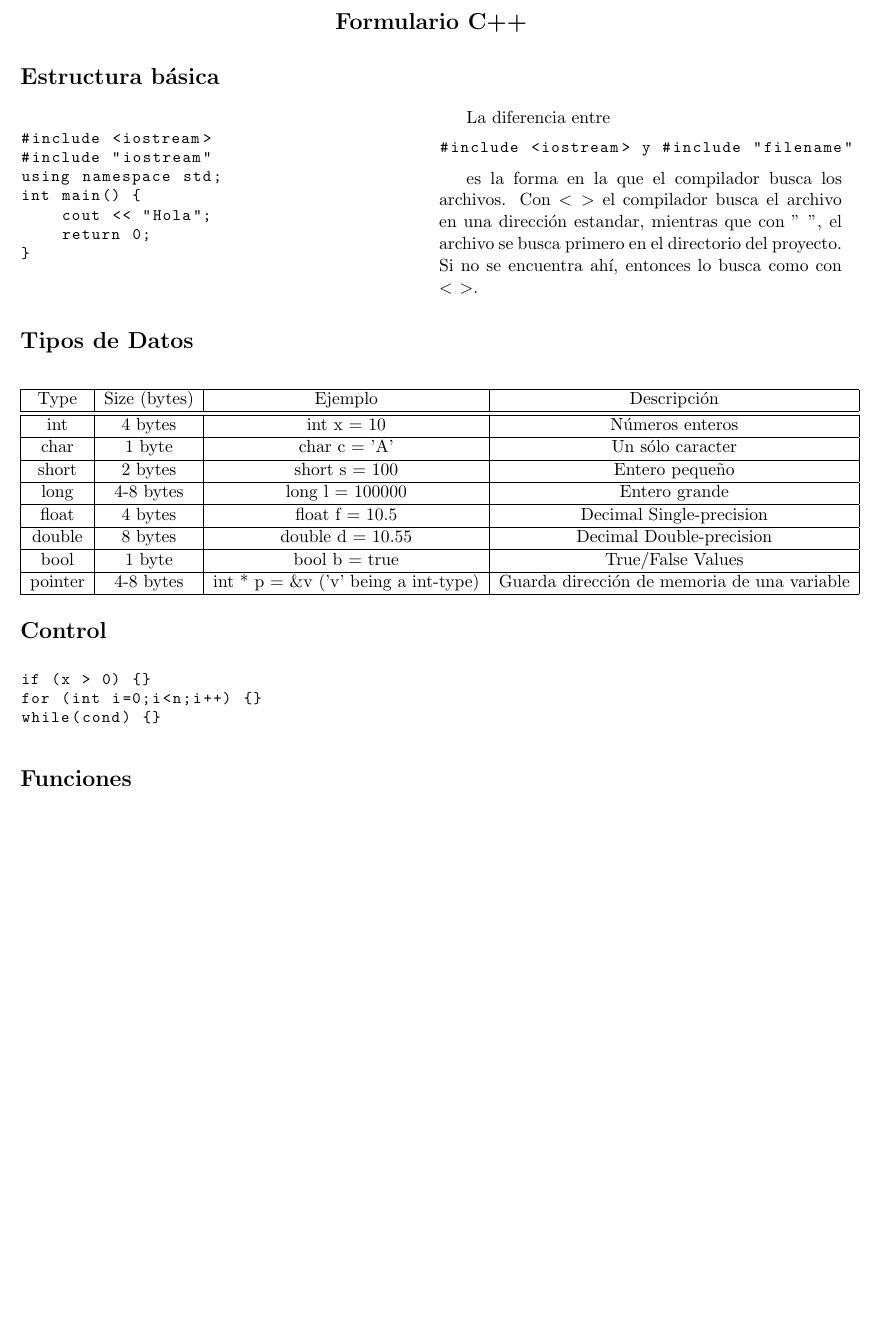
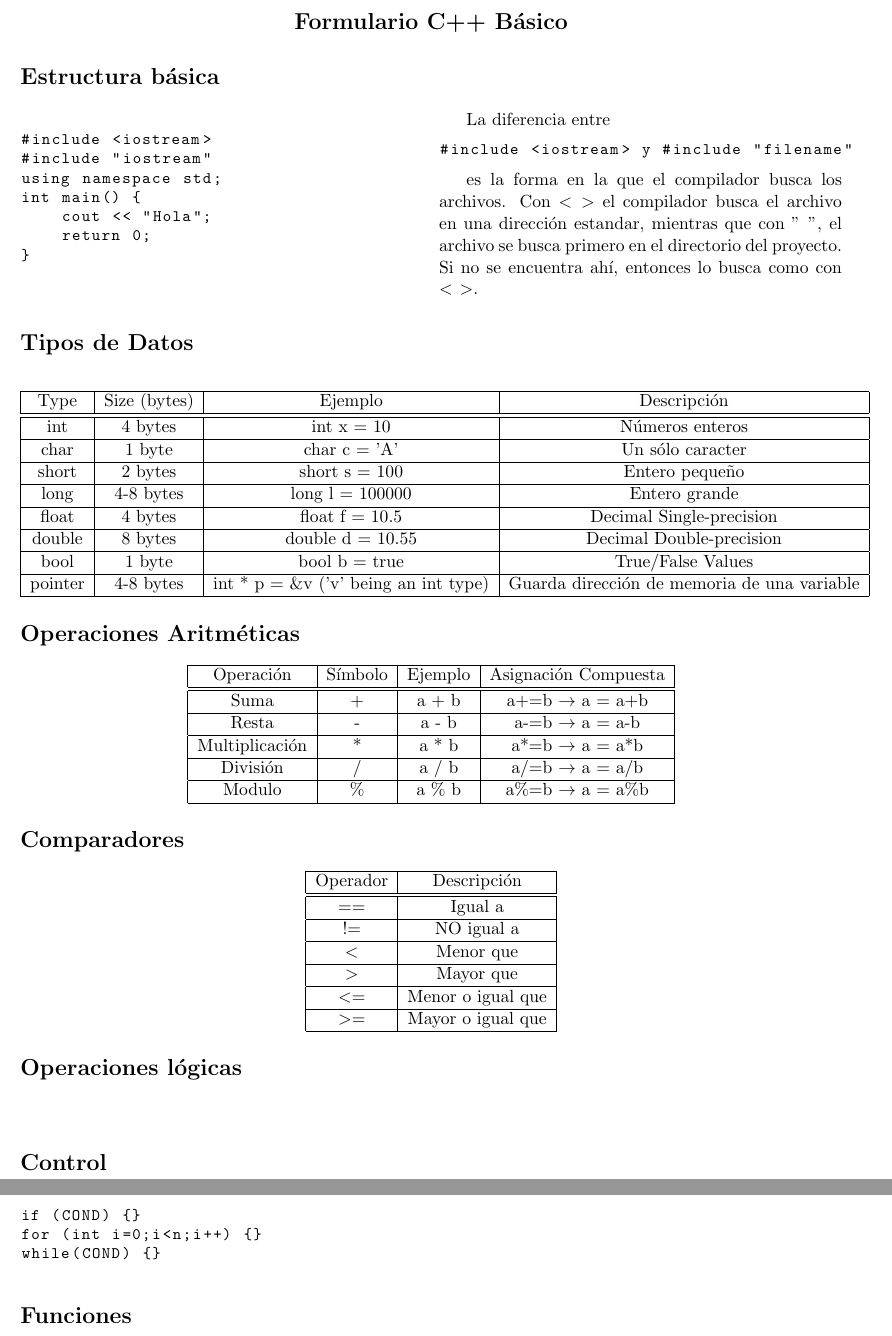
Before and after one commit to RodrigoGarciaNunez/CHEATSHEETS, a LaTeX document (c++/cpp_cs.tex): part of page 1 of 2 before the commit and two parts of pages 1 and 2 of 2 after it, the two joined at a grey line, cut so that both start at the same text, the shorter picture padded with empty space. Compiled offline with pdfLaTeX.

Commit message:
worked on basic c++ cheatsheet

```diff
--- a/c++/cpp_cs.tex
+++ b/c++/cpp_cs.tex
@@ -13,7 +13,7 @@
 \begin{document}
 
 \begin{center}
-    {\Large \textbf{Formulario C++}}\\
+    {\Large \textbf{Formulario C++ Básico}}\\
 \end{center}
 
 % \begin{multicols}{2}
@@ -67,17 +67,64 @@ Si no se encuentra ahí, entonces lo busca como con \textbf{$<$ $>$}.
         \hline
         bool & 1 byte & bool b = true & True/False Values \\
         \hline
-        pointer & 4-8 bytes & int * p = \&v ('v' being a int-type) & Guarda dirección de memoria de una variable\\
+        pointer & 4-8 bytes & int * p = \&v ('v' being an int type) & Guarda dirección de memoria de una variable\\
         \hline
 \end{tabular}
+\end{center}
+
+\section*{Operaciones Aritméticas}
+\begin{center}
+    \begin{tabular}{| c | c | c | c |}
+        \hline
+        Operación & Símbolo & Ejemplo & Asignación Compuesta \\
+        \hline\hline
+        Suma & + & a + b & a+=b $\rightarrow$  a = a+b\\
+        \hline
+        Resta & - & a - b & a-=b $\rightarrow$ a = a-b\\
+        \hline
+        Multiplicación & * &  a * b & a*=b $\rightarrow$ a = a*b\\
+        \hline
+        División & / & a / b & a/=b $\rightarrow$ a = a/b\\
+        \hline
+        Modulo & \% & a \% b & a\%=b $\rightarrow$ a = a\%b\\
+        \hline
+    \end{tabular}
+\end{center}
+
+\section*{Comparadores}
+\begin{center}
+    \begin{tabular}{| c | c |}
+        \hline
+        Operador & Descripción \\
+        \hline\hline
+        == & Igual a \\
+        \hline
+        != & NO igual a \\
+        \hline
+        $<$ & Menor que \\
+        \hline
+        $>$ & Mayor que \\
+        \hline
+        $<$= & Menor o igual que \\
+        \hline
+        $>$= & Mayor o igual que \\
+        \hline
+    \end{tabular}
+\end{center}
+
+\section*{Operaciones lógicas}
+\begin{center}
+    \begin{tabular}{| c | c | c |}
+
+    \end{tabular}
 \end{center}
 
 
 \section*{Control}
 \begin{lstlisting}
-if (x > 0) {}
+if (COND) {}
 for (int i=0;i<n;i++) {}
-while(cond) {}
+while(COND) {}
 \end{lstlisting}
 
 \section*{Funciones}
```
Also changed, not shown: c++/cpp_poo.tex (+1 -2 lines), c++/cpp_cs.pdf, c++/cpp_poo.pdf.
